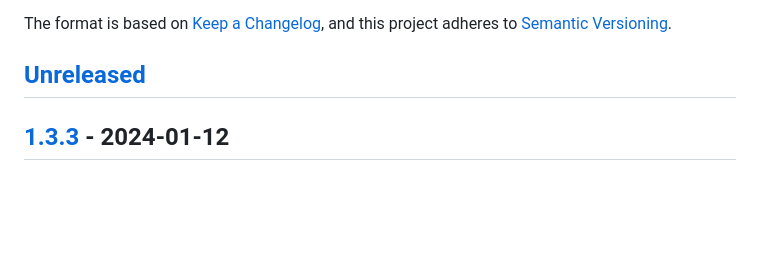
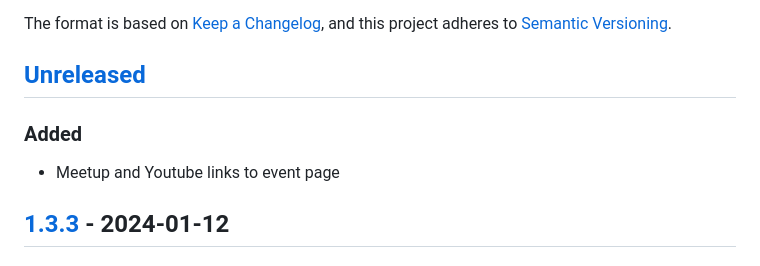
Before and after one commit to webmardi/webmardi.ch, a Markdown page: CHANGELOG.md, the part around the change. GitHub-like rendering; blank space fills up the shorter version.

Commit message:
update changelog

```diff
--- a/CHANGELOG.md
+++ b/CHANGELOG.md
@@ -5,6 +5,8 @@ The format is based on [Keep a Changelog](https://keepachangelog.com/en/1.0.0/),
 and this project adheres to [Semantic Versioning](https://semver.org/spec/v2.0.0.html).
 
 ## [Unreleased]
+### Added
+- Meetup and Youtube links to event page
 
 ## [1.3.3] - 2024-01-12
 ### Changed
```
